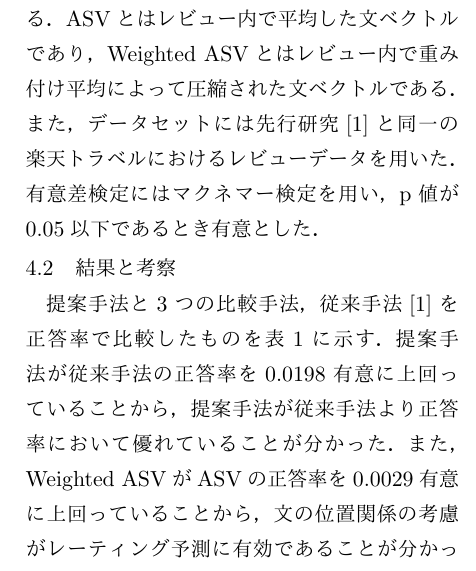
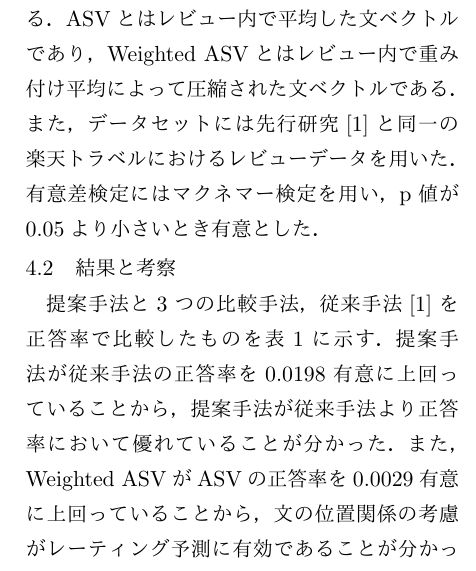
Before and after one commit to ytoyama/bachelor_thesis, a LaTeX document (summary/summary.tex): part of one column of page 2 of 2, cut so that both start at the same text. The pictures show the PDF file summary/summary.pdf that the author committed with the source.

Commit message:
Update summary

```diff
--- a/summary/summary.tex
+++ b/summary/summary.tex
@@ -119,7 +119,7 @@ Weighted ASVとはレビュー内で重み付け平均によって圧縮され
 また、データセットには先行研究\cite{fujitani15}と同一の
 楽天トラベルにおけるレビューデータを用いた。
 有意差検定にはマクネマー検定を用い、
-p値が0.05以下であるとき有意とした。
+p値が0.05より小さいとき有意とした。
 
 
 \subsection{結果と考察}
```
Also changed, not shown: summary/summary.pdf.
